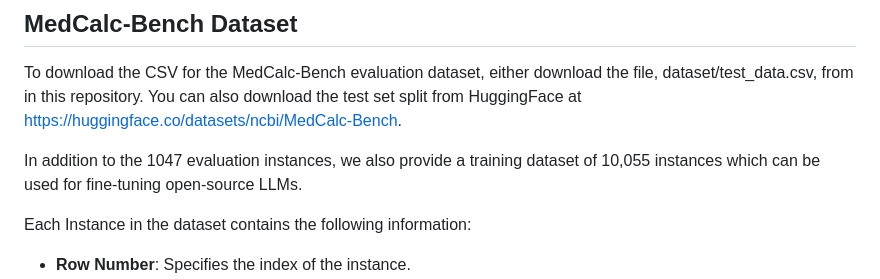
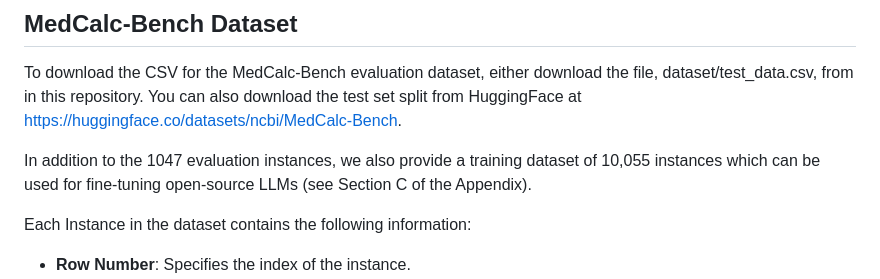
Before and after one commit to nikhilk7153/MedCalc-Bench-Verified, a Markdown page: README.md, the part around the change. Drawn GitHub-style.

```diff
--- a/README.md
+++ b/README.md
@@ -18,7 +18,7 @@ We hope this dataset serves as a call to improve the computational reasoning ski
 
 To download the CSV for the MedCalc-Bench evaluation dataset, either download the file, dataset/test_data.csv, from in this repository. You can also download the test set split from HuggingFace at https://huggingface.co/datasets/ncbi/MedCalc-Bench.
 
-In addition to the 1047 evaluation instances, we also provide a training dataset of 10,055 instances which can be used for fine-tuning open-source LLMs.
+In addition to the 1047 evaluation instances, we also provide a training dataset of 10,055 instances which can be used for fine-tuning open-source LLMs (see Section C of the Appendix).
 
 Each Instance in the dataset contains the following information:
 
```
